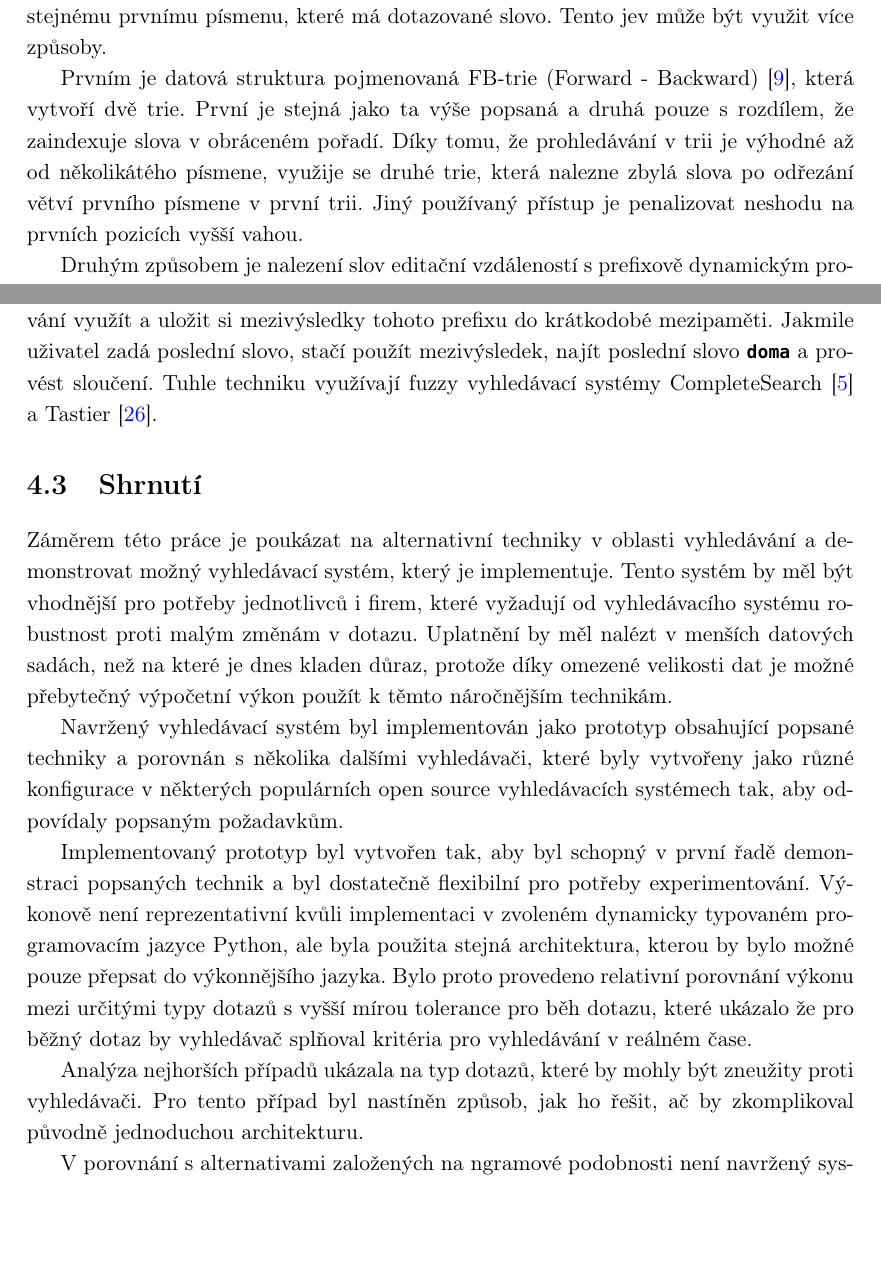
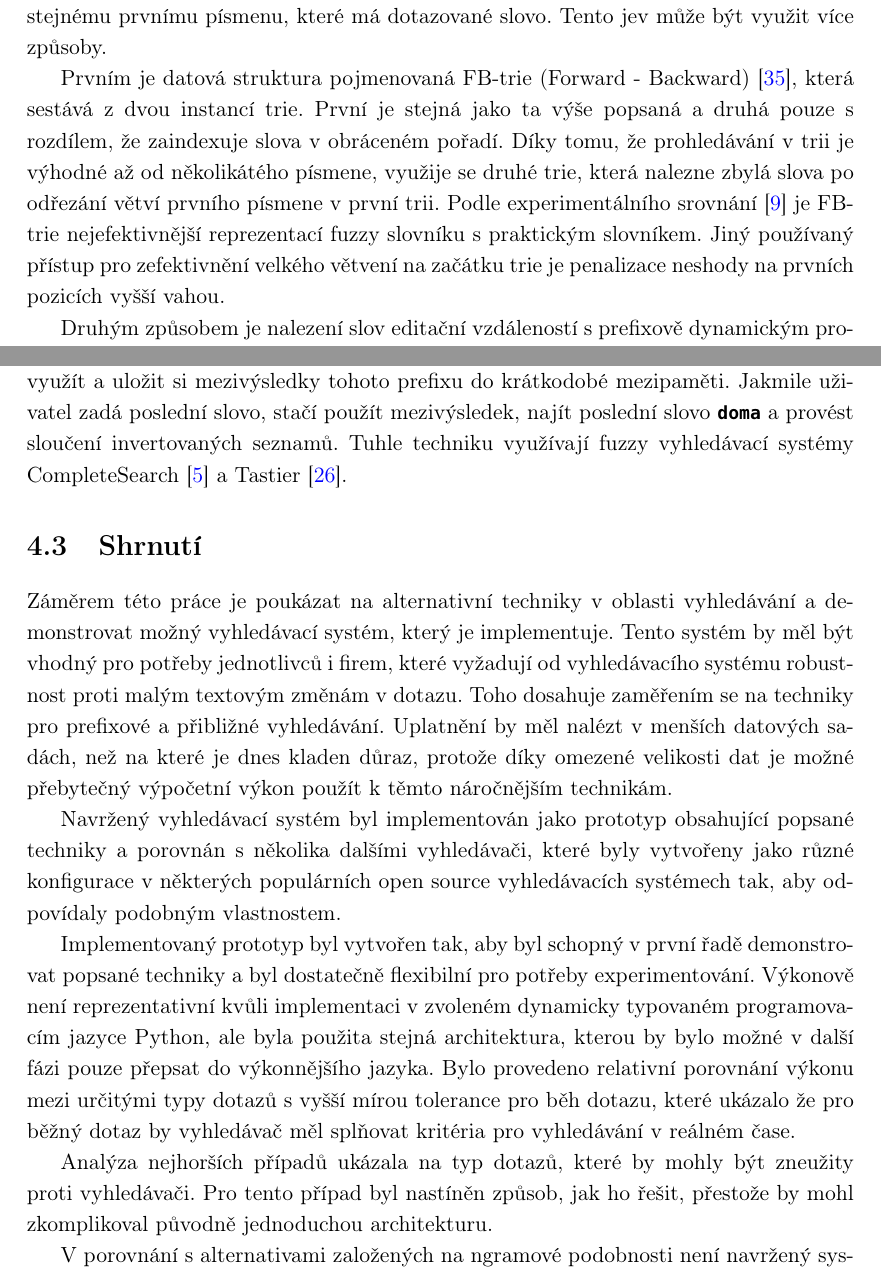
Before and after one commit to burtgulash/diplomka, a LaTeX thesis (dip.tex): two parts of pages 19 and 59 of 64, joined at a grey line, cut so that both start at the same text, the shorter picture padded with empty space. Compiled offline with pdfLaTeX.

Commit message:
Dalsi mini

```diff
--- a/dip.tex
+++ b/dip.tex
@@ -980,12 +980,15 @@ protože už se uvažuje pouze podstrom, který odpovídá stejnému prvnímu p
 které má dotazované slovo. Tento jev může být využit více způsoby.
 
 Prvním je datová struktura pojmenovaná FB-trie (Forward -
-Backward)~\cite{Boytsov:2011:IMA:1963190.1963191}, která vytvoří dvě trie.
-První je stejná jako ta výše popsaná a druhá pouze s rozdílem, že zaindexuje
-slova v obráceném pořadí. Díky tomu, že prohledávání v trii je výhodné až od
-několikátého písmene, využije se druhé trie, která nalezne zbylá slova po
-odřezání větví prvního písmene v první trii. Jiný používaný přístup je
-penalizovat neshodu na prvních pozicích vyšší vahou.
+Backward)~\cite{Mihov:2004:FAS:1105587.1105590}, která sestává z dvou instancí
+trie. První je stejná jako ta výše popsaná a druhá pouze s rozdílem, že
+zaindexuje slova v obráceném pořadí. Díky tomu, že prohledávání v trii je
+výhodné až od několikátého písmene, využije se druhé trie, která nalezne zbylá
+slova po odřezání větví prvního písmene v první trii.  Podle experimentálního
+srovnání~\cite{Boytsov:2011:IMA:1963190.1963191} je FB-trie nejefektivnější
+reprezentací fuzzy slovníku s praktickým slovníkem.  Jiný používaný přístup pro
+zefektivnění velkého větvení na začátku trie je penalizace neshody na prvních
+pozicích vyšší vahou.
 
 Druhým způsobem je nalezení slov editační vzdáleností s prefixově dynamickým
 prořezáváním. Při omezení limitu pro editační vzdálenost podle délky slova
@@ -2534,8 +2536,9 @@ slovech. Před tím, než uživatel zadá celý dotaz, dostane se do momentu, kd
 vyhledávač vrátí výsledky prefixu \bftt{já jsem}. Vyhledávač může postupného
 zadávání využít a uložit si mezivýsledky tohoto prefixu do krátkodobé
 mezipaměti. Jakmile uživatel zadá poslední slovo, stačí použít mezivýsledek,
-najít poslední slovo \bftt{doma} a provést sloučení. Tuhle techniku využívají
-fuzzy vyhledávací systémy CompleteSearch~\cite{Bast:2006:TLF:1148170.1148234}
+najít poslední slovo \bftt{doma} a provést sloučení invertovaných seznamů.
+Tuhle techniku využívají fuzzy vyhledávací systémy
+CompleteSearch~\cite{Bast:2006:TLF:1148170.1148234}
 a~Tastier~\cite{Ji:2009:EIF:1526709.1526760}.
 
 %\subsubsection{Zvýrazňovač pro editační vzdálenost}
@@ -2568,11 +2571,12 @@ a~Tastier~\cite{Ji:2009:EIF:1526709.1526760}.
 \section{Shrnutí}
 Záměrem této práce je poukázat na alternativní techniky v oblasti vyhledávání a
 demonstrovat možný vyhledávací systém, který je implementuje. Tento systém by
-měl být vhodnější pro potřeby jednotlivců i firem, které vyžadují od
-vyhledávacího systému robustnost proti malým změnám v dotazu. Uplatnění by měl
-nalézt v menších datových sadách, než na které je dnes kladen důraz, protože
-díky omezené velikosti dat je možné přebytečný výpočetní výkon použít k těmto
-náročnějším technikám.
+měl být vhodný pro potřeby jednotlivců i firem, které vyžadují od vyhledávacího
+systému robustnost proti malým textovým změnám v dotazu. Toho dosahuje
+zaměřením se na techniky pro prefixové a přibližné vyhledávání. Uplatnění by
+měl nalézt v menších datových sadách, než na které je dnes kladen důraz,
+protože díky omezené velikosti dat je možné přebytečný výpočetní výkon použít k
+těmto náročnějším technikám.
 
 % Některé z popisovaných technik byly dlouho opomíjené, protože jejich
 % implementace není jednoduchá, nebo dlouho nebyla výpočetně výhodná. Pokrok ve
@@ -2582,20 +2586,20 @@ náročnějším technikám.
 Navržený vyhledávací systém byl implementován jako prototyp obsahující popsané
 techniky a porovnán s několika dalšími vyhledávači, které byly vytvořeny jako
 různé konfigurace v některých populárních open source vyhledávacích systémech
-tak, aby odpovídaly popsaným požadavkům.
+tak, aby odpovídaly podobným vlastnostem.
 
 Implementovaný prototyp byl vytvořen tak, aby byl schopný v první řadě
-demonstraci popsaných technik a byl dostatečně flexibilní pro potřeby
+demonstrovat popsané techniky a byl dostatečně flexibilní pro potřeby
 experimentování. Výkonově není reprezentativní kvůli implementaci v zvoleném
 dynamicky typovaném programovacím jazyce Python, ale byla použita stejná
-architektura, kterou by bylo možné pouze přepsat do výkonnějšího jazyka. Bylo
-proto provedeno relativní porovnání výkonu mezi určitými typy dotazů s vyšší
-mírou tolerance pro běh dotazu, které ukázalo že pro běžný dotaz by vyhledávač
-splňoval kritéria pro vyhledávání v reálném čase.
+architektura, kterou by bylo možné v další fázi pouze přepsat do výkonnějšího
+jazyka. Bylo provedeno relativní porovnání výkonu mezi určitými typy dotazů s
+vyšší mírou tolerance pro běh dotazu, které ukázalo že pro běžný dotaz by
+vyhledávač měl splňovat kritéria pro vyhledávání v reálném čase.
 
 Analýza nejhorších případů ukázala na typ dotazů, které by mohly být zneužity
-proti vyhledávači. Pro tento případ byl nastíněn způsob, jak ho řešit, ač by
-zkomplikoval původně jednoduchou architekturu.
+proti vyhledávači. Pro tento případ byl nastíněn způsob, jak ho řešit, přestože
+by mohl zkomplikoval původně jednoduchou architekturu.
 
 V porovnání s alternativami založených na ngramové podobnosti není navržený
 systém robustní v případech oddělených slov nebo naopak kompozitních slov.
```
Also changed, not shown: ref.bib (+19 -0 lines), dip.tex (15 more changed lines).
